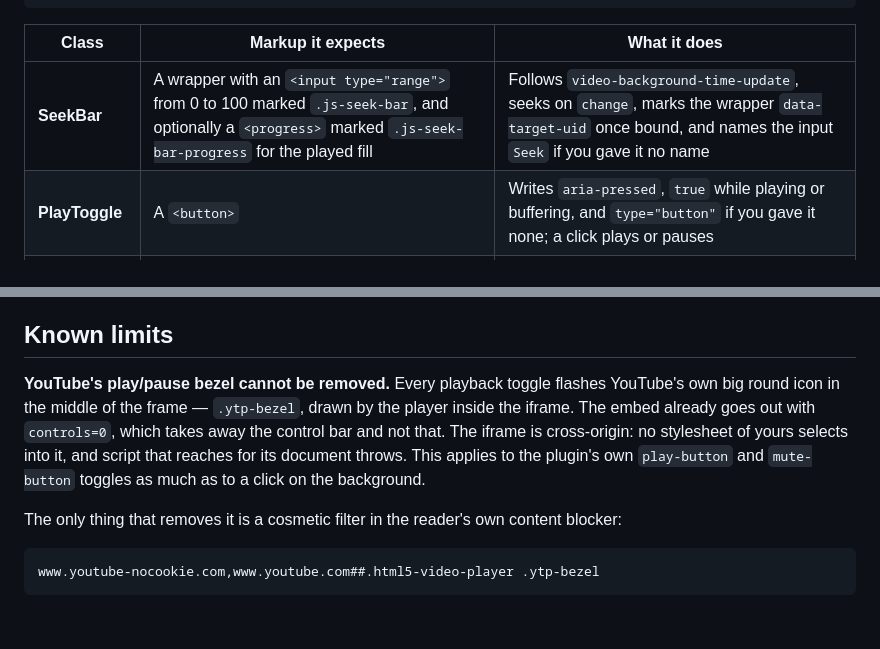
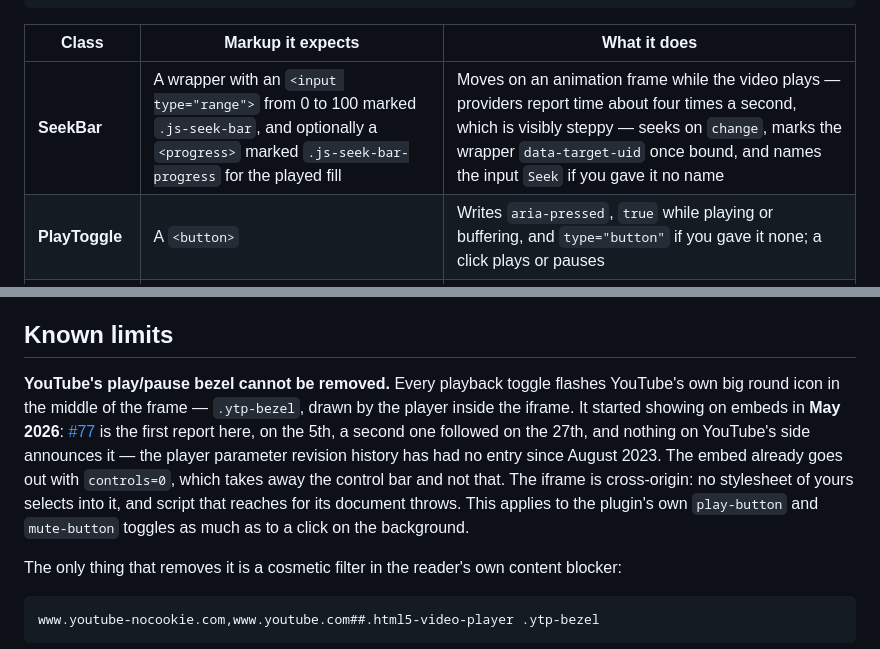
Before and after one commit to stamat/youtube-background, a Markdown page: README.md, 2 parts joined by grey strips. Drawn GitHub-style; blank space fills up the shorter version.

Commit message:
date the youtube bezel change to may 2026

```diff
--- a/README.md
+++ b/README.md
@@ -453,7 +453,7 @@ const muteToggle = new MuteToggle(document.querySelector('.js-mute-toggle'));
 
 Class | Markup it expects | What it does
 ----- | ----------------- | ------------
-**SeekBar** | A wrapper with an `<input type="range">` from 0 to 100 marked `.js-seek-bar`, and optionally a `<progress>` marked `.js-seek-bar-progress` for the played fill | Follows `video-background-time-update`, seeks on `change`, marks the wrapper `data-target-uid` once bound, and names the input `Seek` if you gave it no name
+**SeekBar** | A wrapper with an `<input type="range">` from 0 to 100 marked `.js-seek-bar`, and optionally a `<progress>` marked `.js-seek-bar-progress` for the played fill | Moves on an animation frame while the video plays — providers report time about four times a second, which is visibly steppy — seeks on `change`, marks the wrapper `data-target-uid` once bound, and names the input `Seek` if you gave it no name
 **PlayToggle** | A `<button>` | Writes `aria-pressed`, `true` while playing or buffering, and `type="button"` if you gave it none; a click plays or pauses
 **MuteToggle** | A `<button>` | Writes `aria-pressed`, `true` while muted, and `type="button"` if you gave it none; a click mutes or unmutes
 
@@ -489,11 +489,15 @@ under [Group events](#group-events).
 ## Known limits
 
 **YouTube's play/pause bezel cannot be removed.** Every playback toggle flashes YouTube's
-own big round icon in the middle of the frame — `.ytp-bezel`, drawn by the player inside
-the iframe. The embed already goes out with `controls=0`, which takes away the control bar
-and not that. The iframe is cross-origin: no stylesheet of yours selects into it, and
-script that reaches for its document throws. This applies to the plugin's own
-`play-button` and `mute-button` toggles as much as to a click on the background.
+own big round icon in the middle of the frame — `.ytp-bezel`, drawn by the player inside the
+iframe. It started showing on embeds in **May 2026**:
+[#77](https://github.com/stamat/youtube-background/issues/77) is the first report here, on
+the 5th, a second one followed on the 27th, and nothing on YouTube's side announces it — the
+player parameter revision history has had no entry since August 2023. The embed already goes
+out with `controls=0`, which takes away the control bar and not that. The iframe is
+cross-origin: no stylesheet of yours selects into it, and script that reaches for its
+document throws. This applies to the plugin's own `play-button` and `mute-button` toggles as
+much as to a click on the background.
 
 The only thing that removes it is a cosmetic filter in the reader's own content blocker:
 
```
Also changed, not shown: site/index.md (+1 -0 lines).
